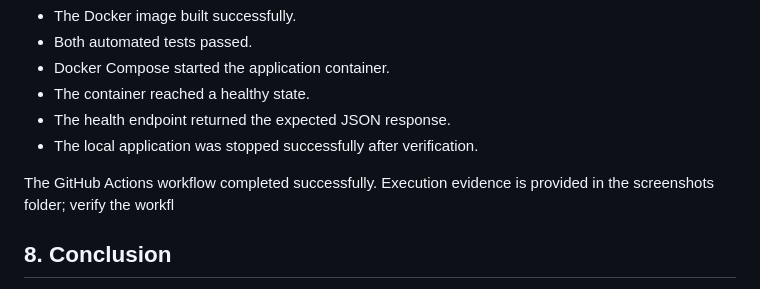
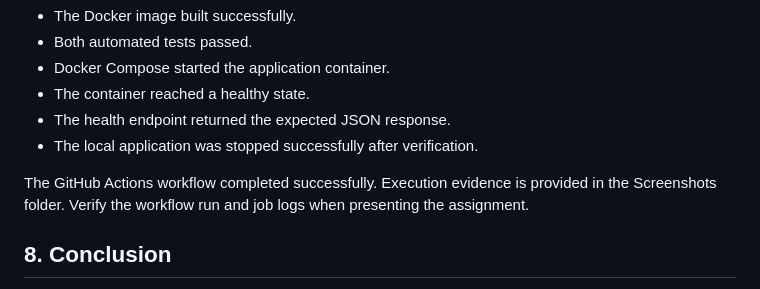
Before and after one commit to Vighnesh279/College-ERP-Assignment, a Markdown page: Assignment-2/Q1-CI-CD-Docker/README.md, the part around the change. Drawn GitHub-style.

Commit message:
Fix Q1 CI-CD README execution statement

```diff
--- a/Assignment-2/Q1-CI-CD-Docker/README.md
+++ b/Assignment-2/Q1-CI-CD-Docker/README.md
@@ -136,7 +136,7 @@ Local execution confirmed that:
 - The health endpoint returned the expected JSON response.
 - The local application was stopped successfully after verification.
 
-The GitHub Actions workflow completed successfully. Execution evidence is provided in the screenshots folder; verify the workfl
+The GitHub Actions workflow completed successfully. Execution evidence is provided in the Screenshots folder. Verify the workflow run and job logs when presenting the assignment.
 
 ## 8. Conclusion
 
```
